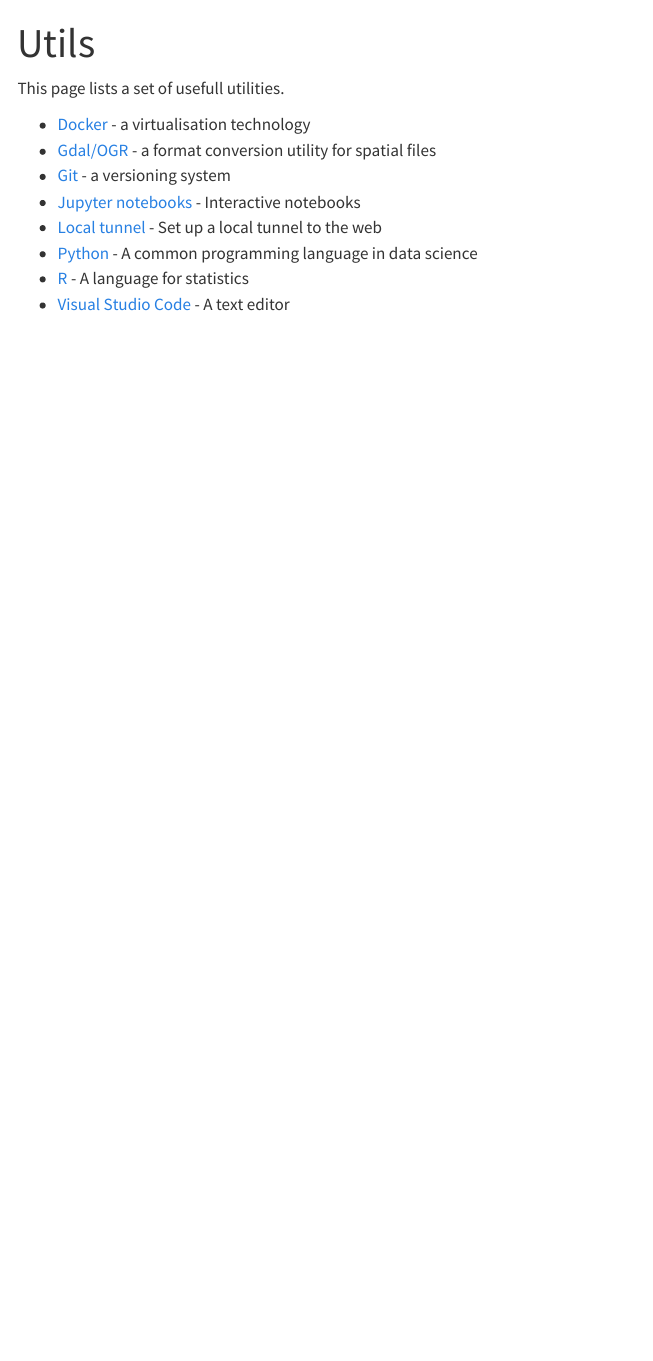
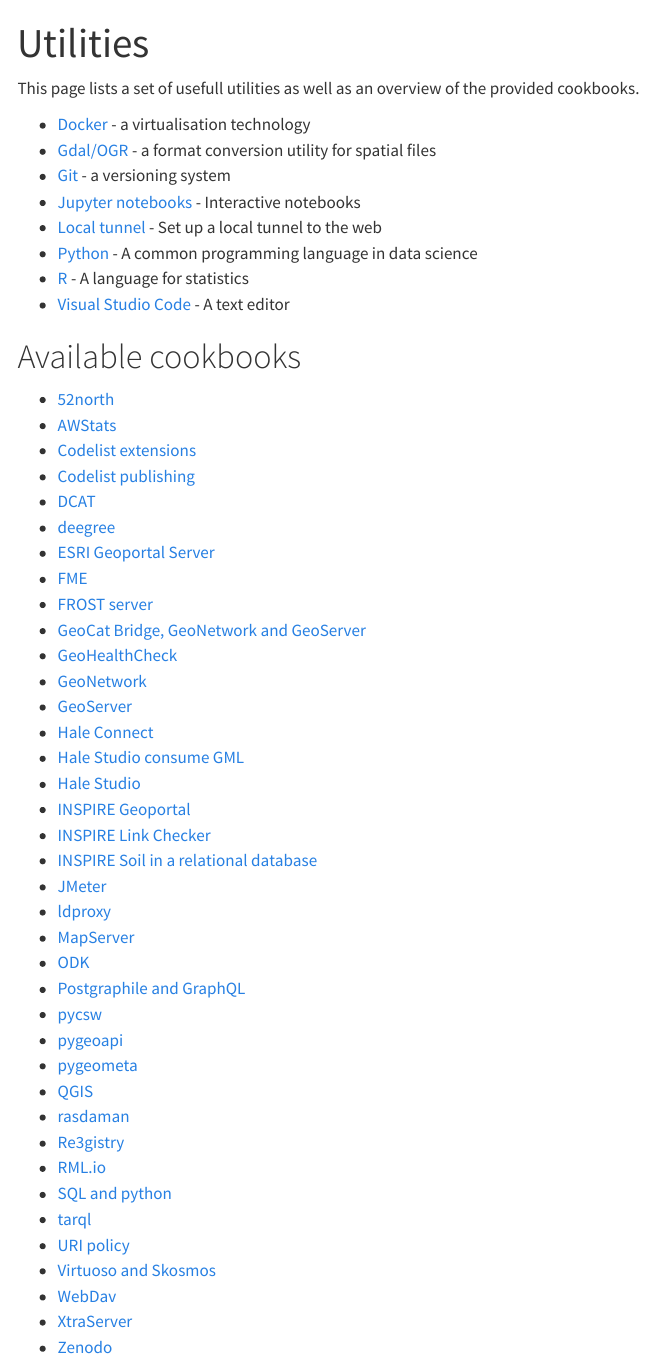
Before and after one commit to ejpsoil/soildata-assimilation-guidance, a Quarto document (docs/utils/index.qmd): the page in a window 1100 px wide, from its top. Rendered offline with R 4.5, knitr and Pandoc in place of Quarto, with nearby package versions; menus at the side of the page are left out.

Commit message:
#8780 - Add cookbooks under former Utils tab

```diff
--- a/docs/utils/index.qmd
+++ b/docs/utils/index.qmd
@@ -1,8 +1,8 @@
 ---
-title: Utils
+title: Utilities
 ---
 
-This page lists a set of usefull utilities.
+This page lists a set of usefull utilities as well as an overview of the provided cookbooks.
 
 - [Docker](docker.qmd) - a virtualisation technology
 - [Gdal/OGR](gdal.qmd) - a format conversion utility for spatial files
@@ -12,3 +12,44 @@
 - [Python](python.qmd) - A common programming language in data science
 - [R](r.qmd) - A language for statistics
 - [Visual Studio Code](vscode.qmd) - A text editor
+
+# Available cookbooks
+
+- [52north](../cookbook/52north.qmd)
+- [AWStats](../cookbook/awstats.qmd)
+- [Codelist extensions](../cookbook/code-listsExtension.qmd)
+- [Codelist publishing](../cookbook/codelist-iso19135.qmd)
+- [DCAT](../cookbook/dcat.qmd)
+- [deegree](../cookbook/deegree.qmd)
+- [ESRI Geoportal Server](../cookbook/geoportal-server.qmd)
+- [FME](../cookbook/fme.qmd)
+- [FROST server](../cookbook/frost-server.qmd)
+- [GeoCat Bridge, GeoNetwork and GeoServer](../cookbook/bridge-geoserver-geonetwork.qmd)
+- [GeoHealthCheck](../cookbook/geohealthcheck.qmd)
+- [GeoNetwork](../cookbook/geonetwork.qmd)
+- [GeoServer](../cookbook/geoserver.qmd)
+- [Hale Connect](../cookbook/hale-connect.qmd)
+- [Hale Studio consume GML](../cookbook/hale-studio-consume-gml.qmd)
+- [Hale Studio](../cookbook/hale-studio.qmd)
+- [INSPIRE Geoportal](../cookbook/inspire-geoportal.qmd)
+- [INSPIRE Link Checker](../cookbook/link-checker.qmd)
+- [INSPIRE Soil in a relational database](../cookbook/glosis-db.qmd)
+- [JMeter](../cookbook/jmeter.qmd)
+- [ldproxy](../cookbook/ldproxy.qmd)
+- [MapServer](../cookbook/mapserver.qmd)
+- [ODK](../cookbook/odk.qmd)
+- [Postgraphile and GraphQL](../cookbook/postgraphile.qmd)
+- [pycsw](../cookbook/pycsw.qmd)
+- [pygeoapi](../cookbook/pygeoapi.qmd)
+- [pygeometa](../cookbook/pygeometa.qmd)
+- [QGIS](../cookbook/qgis.qmd)
+- [rasdaman](../cookbook/rasdaman.qmd)
+- [Re3gistry](../cookbook/re3gistry.qmd)
+- [RML.io](../cookbook/rml.qmd)
+- [SQL and python](../cookbook/sql.qmd)
+- [tarql](../cookbook/tarql.qmd)
+- [URI policy](../cookbook/uri.qmd)
+- [Virtuoso and Skosmos](../cookbook/virtuoso.qmd)
+- [WebDav](../cookbook/webdav.qmd)
+- [XtraServer](../cookbook/xtraserver.qmd)
+- [Zenodo](../cookbook/zenodo.qmd)
```
Also changed, not shown: docs/_quarto.yml.
